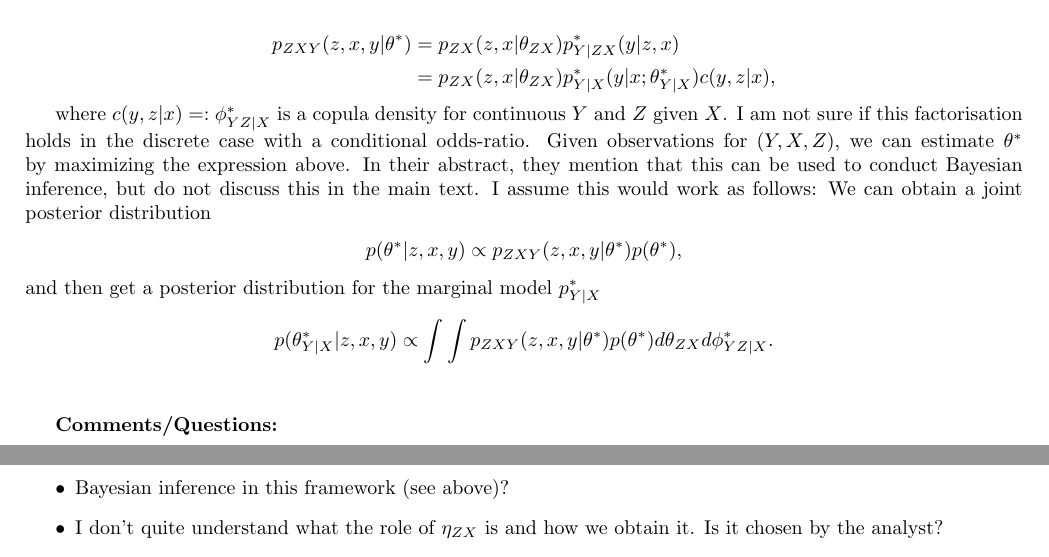
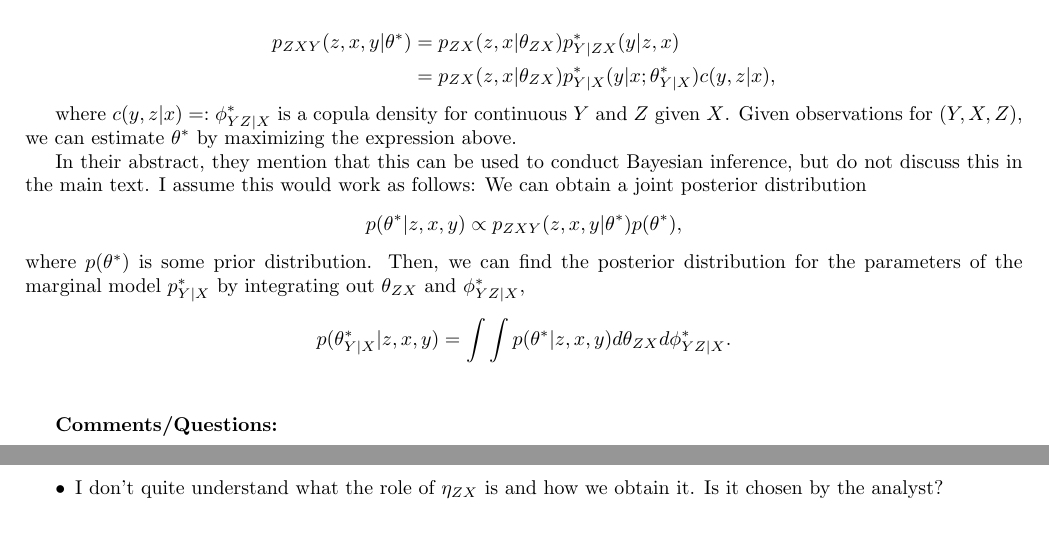
Before and after one commit to gregorsteiner/Evans_Didelez_2023, a LaTeX document (notes.tex): two parts of pages 1 and 2 of 2, joined at a grey line, cut so that both start at the same text. Compiled offline with pdfLaTeX.

Commit message:
Minor corrections

```diff
--- a/notes.tex
+++ b/notes.tex
@@ -22,8 +22,6 @@
 minimum width=6ex,
 draw]
 \tikzstyle{EdgeStyle} = [-Stealth]
-
-\usepackage{subfig}
 
 \author{Gregor Steiner}
 \title{Notes on Evans \& Didelez (2023)}
@@ -53,21 +51,20 @@ My understanding is that the main advantage of the frugal parameterization is th
 	&= p_{ZX}(z, x | \theta_{ZX}) p_{Y|X}^*(y | x; \theta_{Y|X}^*) c(y, z| x),
 \end{align*}
 
-where $c(y, z | x) =: \phi_{YZ | X}^* $ is a copula density for continuous $Y$ and $Z$ given $X$. I am not sure if this factorisation holds in the discrete case with a conditional odds-ratio. Given observations for $(Y, X, Z)$, we can estimate $\theta^*$ by maximizing the expression above.
+where $c(y, z | x) =: \phi_{YZ | X}^* $ is a copula density for continuous $Y$ and $Z$ given $X$. Given observations for $(Y, X, Z)$, we can estimate $\theta^*$ by maximizing the expression above.
+
 In their abstract, they mention that this can be used to conduct Bayesian inference, but do not discuss this in the main text. I assume this would work as follows: We can obtain a joint posterior distribution
 \begin{align*}
 	p(\theta^* | z, x, y) \propto p_{ZXY}(z, x, y | \theta^*) p(\theta^*),
 \end{align*}
-and then get a posterior distribution for the marginal model $p_{Y|X}^*$
+where $p(\theta^*)$ is some prior distribution. Then, we can find the posterior distribution for the parameters of the marginal model $p_{Y|X}^*$ by integrating out $\theta_{ZX}$ and $\phi_{YZ | X}^*$,
 \begin{align*}
-	p(\theta_{Y|X}^* | z, x, y) \propto \int \int p_{ZXY}(z, x, y | \theta^*) p(\theta^*) d\theta_{ZX} d\phi_{YZ | X}^*.
+	p(\theta_{Y|X}^* | z, x, y) &= \int \int p(\theta^* | z, x, y) d\theta_{ZX} d\phi_{YZ | X}^*.
 \end{align*} \\
-
 
 
 \textbf{Comments/Questions:}
 \begin{itemize}
-	\item Bayesian inference in this framework (see above)?
 	\item I don't quite understand what the role of $\eta_{ZX}$ is and how we obtain it. Is it chosen by the analyst?
 	\item It seems that for the MLE to be consistent the joint model has to be correctly specified. However, the propensity score model can be misspecified. So one only has to correctly specify the marginal model and the dependence measure? This still seems much more restrictive than a doubly robust estimator, while the performance is comparable in their simulations.
 \end{itemize}
```
Also changed, not shown: notes.pdf.
